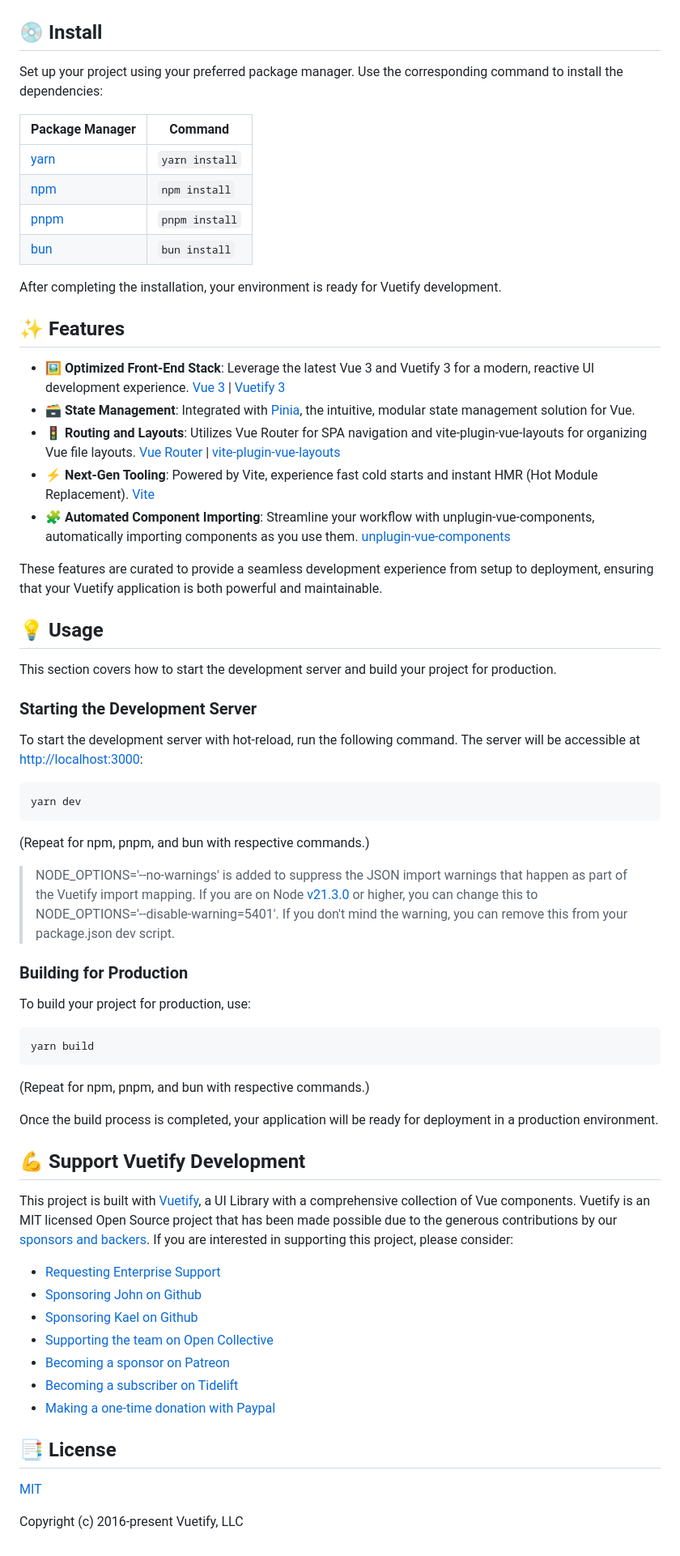
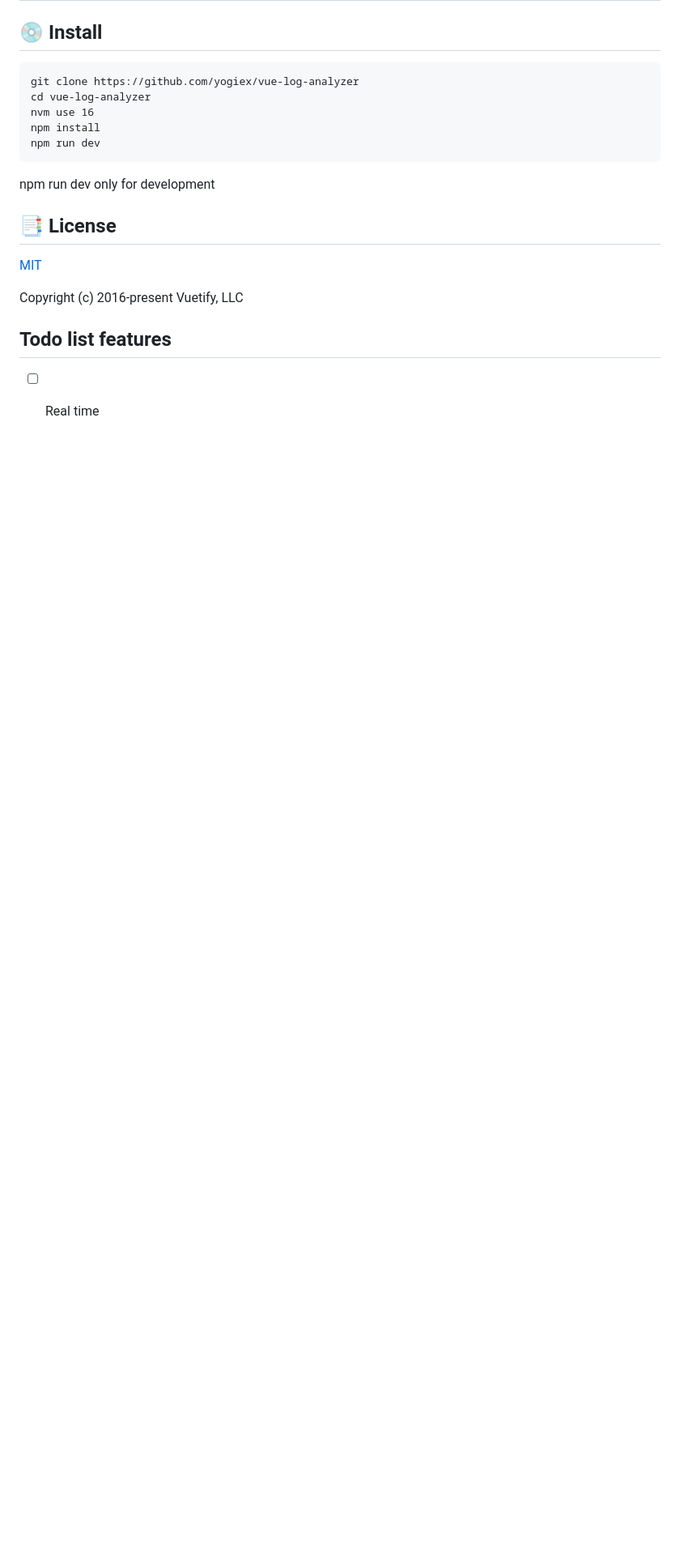
Before and after one commit to yogiex/vue-log-analyzer, a Markdown page: README.md, the part around the change printed below. Shown: that part at 81% size. Drawn GitHub-style; blank space fills up the shorter version.

````diff
--- a/README.md
+++ b/README.md
@@ -12,68 +25,20 @@ This is the official scaffolding tool for Vuetify, designed to give you a head s
 
 ## 💿 Install
 
-Set up your project using your preferred package manager. Use the corresponding command to install the dependencies:
-
-| Package Manager                                                | Command        |
-|---------------------------------------------------------------|----------------|
-| [yarn](https://yarnpkg.com/getting-started)                   | `yarn install` |
-| [npm](https://docs.npmjs.com/cli/v7/commands/npm-install)     | `npm install`  |
-| [pnpm](https://pnpm.io/installation)                          | `pnpm install` |
-| [bun](https://bun.sh/#getting-started)                        | `bun install`  |
-
-After completing the installation, your environment is ready for Vuetify development.
-
-## ✨ Features
-
-- 🖼️ **Optimized Front-End Stack**: Leverage the latest Vue 3 and Vuetify 3 for a modern, reactive UI development experience. [Vue 3](https://v3.vuejs.org/) | [Vuetify 3](https://vuetifyjs.com/en/)
-- 🗃️ **State Management**: Integrated with [Pinia](https://pinia.vuejs.org/), the intuitive, modular state management solution for Vue.
-- 🚦 **Routing and Layouts**: Utilizes Vue Router for SPA navigation and vite-plugin-vue-layouts for organizing Vue file layouts. [Vue Router](https://router.vuejs.org/) | [vite-plugin-vue-layouts](https://github.com/JohnCampionJr/vite-plugin-vue-layouts)
-- ⚡ **Next-Gen Tooling**: Powered by Vite, experience fast cold starts and instant HMR (Hot Module Replacement). [Vite](https://vitejs.dev/)
-- 🧩 **Automated Component Importing**: Streamline your workflow with unplugin-vue-components, automatically importing components as you use them. [unplugin-vue-components](https://github.com/antfu/unplugin-vue-components)
-
-These features are curated to provide a seamless development experience from setup to deployment, ensuring that your Vuetify application is both powerful and maintainable.
-
-## 💡 Usage
-
-This section covers how to start the development server and build your project for production.
-
-### Starting the Development Server
-
-To start the development server with hot-reload, run the following command. The server will be accessible at [http://localhost:3000](http://localhost:3000):
-
-```bash
-yarn dev
+```
+git clone https://github.com/yogiex/vue-log-analyzer
+cd vue-log-analyzer
+nvm use 16
+npm install
+npm run dev
 ```
 
-(Repeat for npm, pnpm, and bun with respective commands.)
-
-> NODE_OPTIONS='--no-warnings' is added to suppress the JSON import warnings that happen as part of the Vuetify import mapping. If you are on Node [v21.3.0](https://nodejs.org/en/blog/release/v21.3.0) or higher, you can change this to NODE_OPTIONS='--disable-warning=5401'. If you don't mind the warning, you can remove this from your package.json dev script.
-
-### Building for Production
-
-To build your project for production, use:
-
-```bash
-yarn build
-```
-
-(Repeat for npm, pnpm, and bun with respective commands.)
-
-Once the build process is completed, your application will be ready for deployment in a production environment.
-
-## 💪 Support Vuetify Development
-
-This project is built with [Vuetify](https://vuetifyjs.com/en/), a UI Library with a comprehensive collection of Vue components. Vuetify is an MIT licensed Open Source project that has been made possible due to the generous contributions by our [sponsors and backers](https://vuetifyjs.com/introduction/sponsors-and-backers/). If you are interested in supporting this project, please consider:
-
-- [Requesting Enterprise Support](https://support.vuetifyjs.com/)
-- [Sponsoring John on Github](https://github.com/users/johnleider/sponsorship)
-- [Sponsoring Kael on Github](https://github.com/users/kaelwd/sponsorship)
-- [Supporting the team on Open Collective](https://opencollective.com/vuetify)
-- [Becoming a sponsor on Patreon](https://www.patreon.com/vuetify)
-- [Becoming a subscriber on Tidelift](https://tidelift.com/subscription/npm/vuetify)
-- [Making a one-time donation with Paypal](https://paypal.me/vuetify)
+npm run dev only for development
 
 ## 📑 License
 [MIT](http://opensource.org/licenses/MIT)
 
 Copyright (c) 2016-present Vuetify, LLC
+
+## Todo list features
+- [ ] Real time
````
Also changed, not shown: other parts of README.md (+21 -8 lines), img/screen-dashboard-home.jpg (added), img/screen-login-page.jpg, 1 other file.
